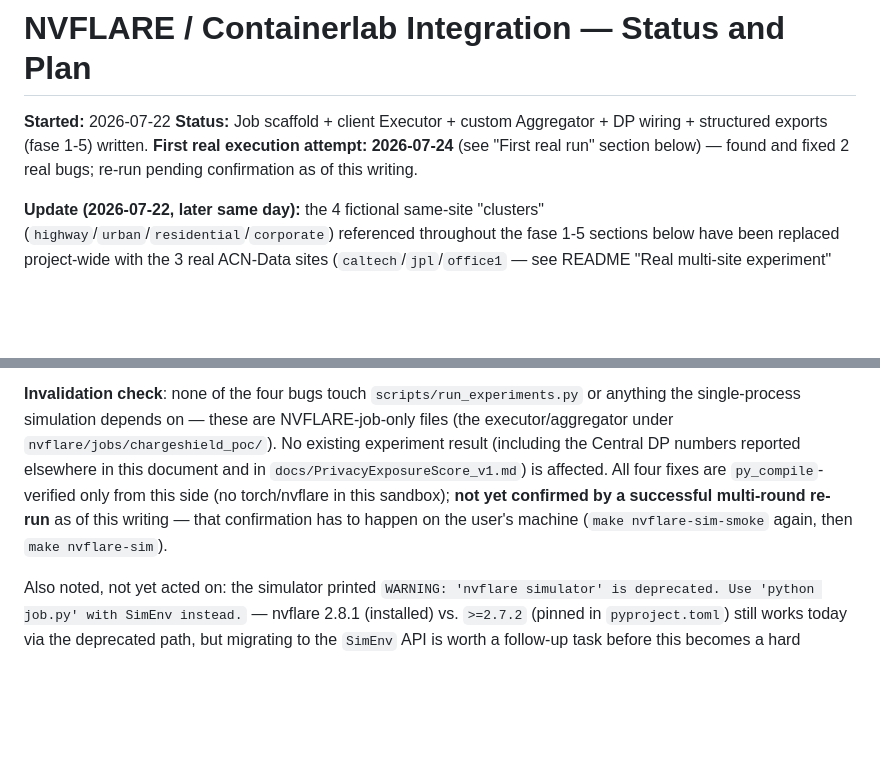
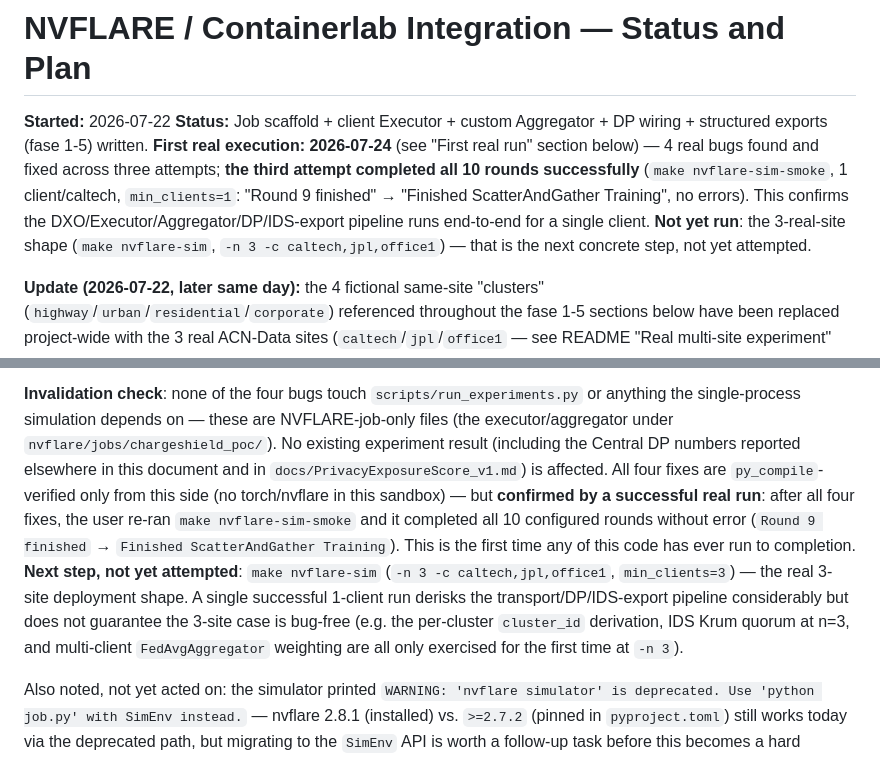
Before and after one commit to susetta85/ChargeShield-FL, a Markdown page: docs/NVFlareIntegration.md, 2 parts joined by grey strips. Rendered like a GitHub page; blank space fills up the shorter version.

Commit message:
Confirm first successful NVFLARE run (make nvflare-sim-smoke, 10/10 rounds)
After the 4 real bugs fixed this session (project-root resolution,
partial-init guard, min_clients/smoke-test mismatch, hour_of_day
timezone), the user re-ran make nvflare-sim-smoke and it completed all
10 configured rounds without error (Round 9 finished -> Finished
ScatterAndGather Training). First real execution of any code under
nvflare/jobs/chargeshield_poc/ to ever complete successfully.

Updated docs/NVFlareIntegration.md's status line and 'First real run'
section, and README's Sprint 10f entry, to reflect confirmed success
instead of 'pending confirmation'. Next unattempted step: make
nvflare-sim (the real 3-site shape, -n 3 -c caltech,jpl,office1) --
flagged explicitly as not yet exercising per-cluster derivation, Krum
quorum at n=3, or multi-client FedAvg weighting for the first time.

```diff
--- a/docs/NVFlareIntegration.md
+++ b/docs/NVFlareIntegration.md
@@ -1,7 +1,7 @@
 # NVFLARE / Containerlab Integration — Status and Plan
 
 **Started:** 2026-07-22
-**Status:** Job scaffold + client Executor + custom Aggregator + DP wiring + structured exports (fase 1-5) written. **First real execution attempt: 2026-07-24** (see "First real run" section below) — found and fixed 2 real bugs; re-run pending confirmation as of this writing.
+**Status:** Job scaffold + client Executor + custom Aggregator + DP wiring + structured exports (fase 1-5) written. **First real execution: 2026-07-24** (see "First real run" section below) — 4 real bugs found and fixed across three attempts; **the third attempt completed all 10 rounds successfully** (`make nvflare-sim-smoke`, 1 client/caltech, `min_clients=1`: "Round 9 finished" → "Finished ScatterAndGather Training", no errors). This confirms the DXO/Executor/Aggregator/DP/IDS-export pipeline runs end-to-end for a single client. **Not yet run**: the 3-real-site shape (`make nvflare-sim`, `-n 3 -c caltech,jpl,office1`) — that is the next concrete step, not yet attempted.
 
 **Update (2026-07-22, later same day):** the 4 fictional same-site "clusters" (`highway`/`urban`/`residential`/`corporate`) referenced throughout the fase 1-5 sections below have been replaced project-wide with the 3 real ACN-Data sites (`caltech`/`jpl`/`office1` — see README "Real multi-site experiment" and the JPL/Caltech mislabeling correction in the same section). `nvflare/project.yml`, `chargeshield_executor.py`, `config_fed_client.json`, and `config_fed_server.json` (`min_clients: 4→3`) were all updated to match. The fase 1-5 narrative and `VERIFY:` points below are left as originally written (historical record of that work) except where explicitly annotated as updated; read `highway`/`urban`/`residential`/`corporate` in what follows as referring to the old 4-cluster scheme this superseded, not the current client set.
 **Why:** the environment used to write this code cannot install `torch` (proxy blocks `download.pytorch.org`) or, by extension, verify `nvflare` behaviour (nvflare depends on torch). Every NVFLARE API call below was written from documented/standard NVFLARE 2.x patterns and careful reading of the existing `src/ml/`/`src/auditor/`/`src/ids/` code, but **none of it has run**. Treat this as a first draft to debug on a machine with the real dependencies installed, not as working code. **Update (2026-07-24)**: re-checked — `pip install torch`/`pip install nvflare==2.7.2` now resolve their dependency graphs fine in this sandbox (no proxy block observed today), but the actual wheel downloads are large enough (CUDA toolkit dependencies pulled in alongside torch) to exceed this session's per-command execution time budget, so a full install still wasn't completed here. This is a sandbox time-limit constraint, not necessarily a hard network block anymore — worth trying a plain `pip install torch nvflare==2.7.2` on a normal (non-time-boxed) machine before assuming it will fail the same way.
@@ -84,9 +84,15 @@ it silently produces wrong data instead:
 single-process simulation depends on — these are NVFLARE-job-only files (the executor/aggregator
 under `nvflare/jobs/chargeshield_poc/`). No existing experiment result (including the Central DP
 numbers reported elsewhere in this document and in `docs/PrivacyExposureScore_v1.md`) is affected.
-All four fixes are `py_compile`-verified only from this side (no torch/nvflare in this sandbox);
-**not yet confirmed by a successful multi-round re-run** as of this writing — that confirmation has
-to happen on the user's machine (`make nvflare-sim-smoke` again, then `make nvflare-sim`).
+All four fixes are `py_compile`-verified only from this side (no torch/nvflare in this sandbox) —
+but **confirmed by a successful real run**: after all four fixes, the user re-ran `make
+nvflare-sim-smoke` and it completed all 10 configured rounds without error (`Round 9 finished` →
+`Finished ScatterAndGather Training`). This is the first time any of this code has ever run to
+completion. **Next step, not yet attempted**: `make nvflare-sim` (`-n 3 -c caltech,jpl,office1`,
+`min_clients=3`) — the real 3-site deployment shape. A single successful 1-client run derisks the
+transport/DP/IDS-export pipeline considerably but does not guarantee the 3-site case is
+bug-free (e.g. the per-cluster `cluster_id` derivation, IDS Krum quorum at n=3, and multi-client
+`FedAvgAggregator` weighting are all only exercised for the first time at `-n 3`).
 
 Also noted, not yet acted on: the simulator printed `WARNING: 'nvflare simulator' is deprecated.
 Use 'python job.py' with SimEnv instead.` — nvflare 2.8.1 (installed) vs. `>=2.7.2` (pinned in
```
Also changed, not shown: README.md (+1 -1 lines).
